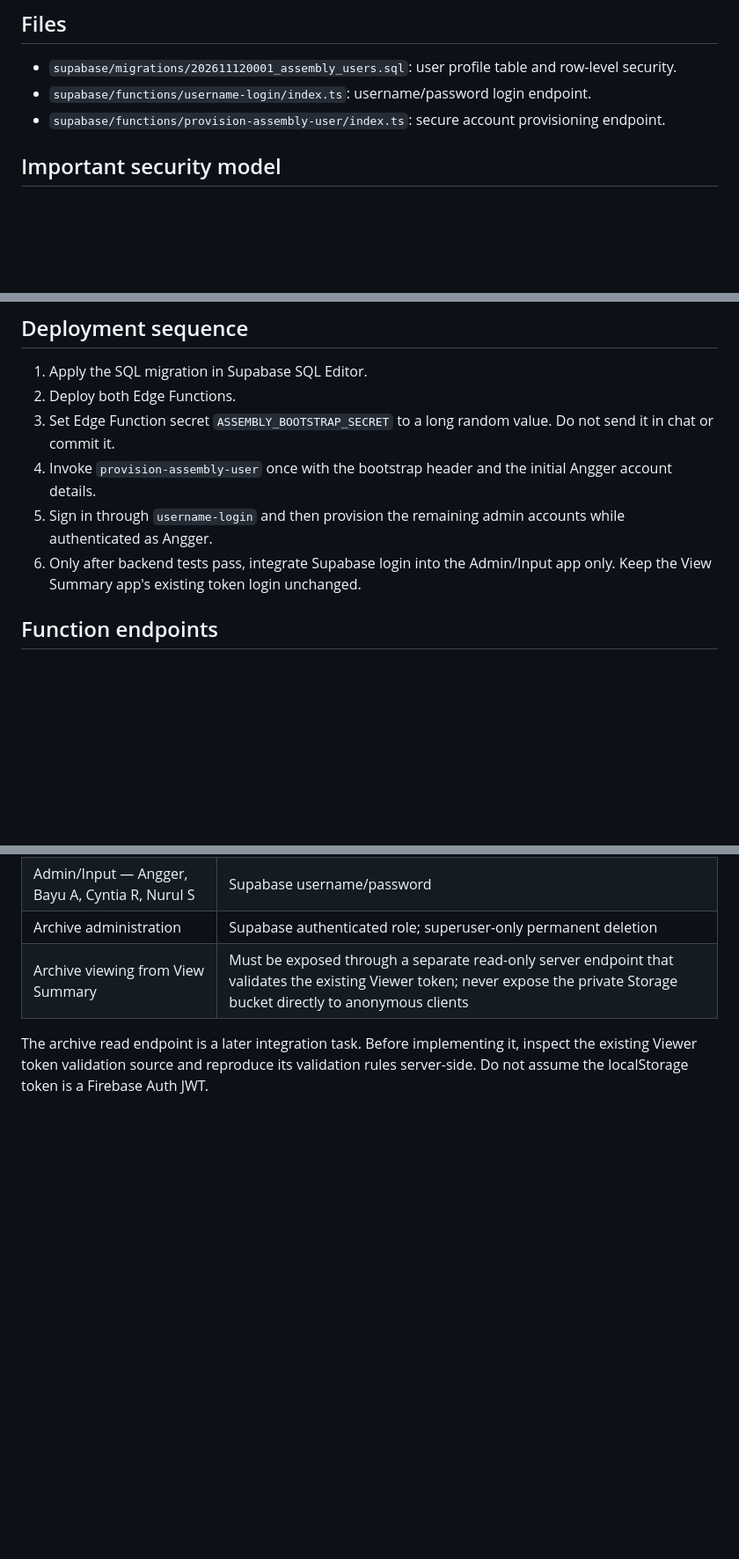
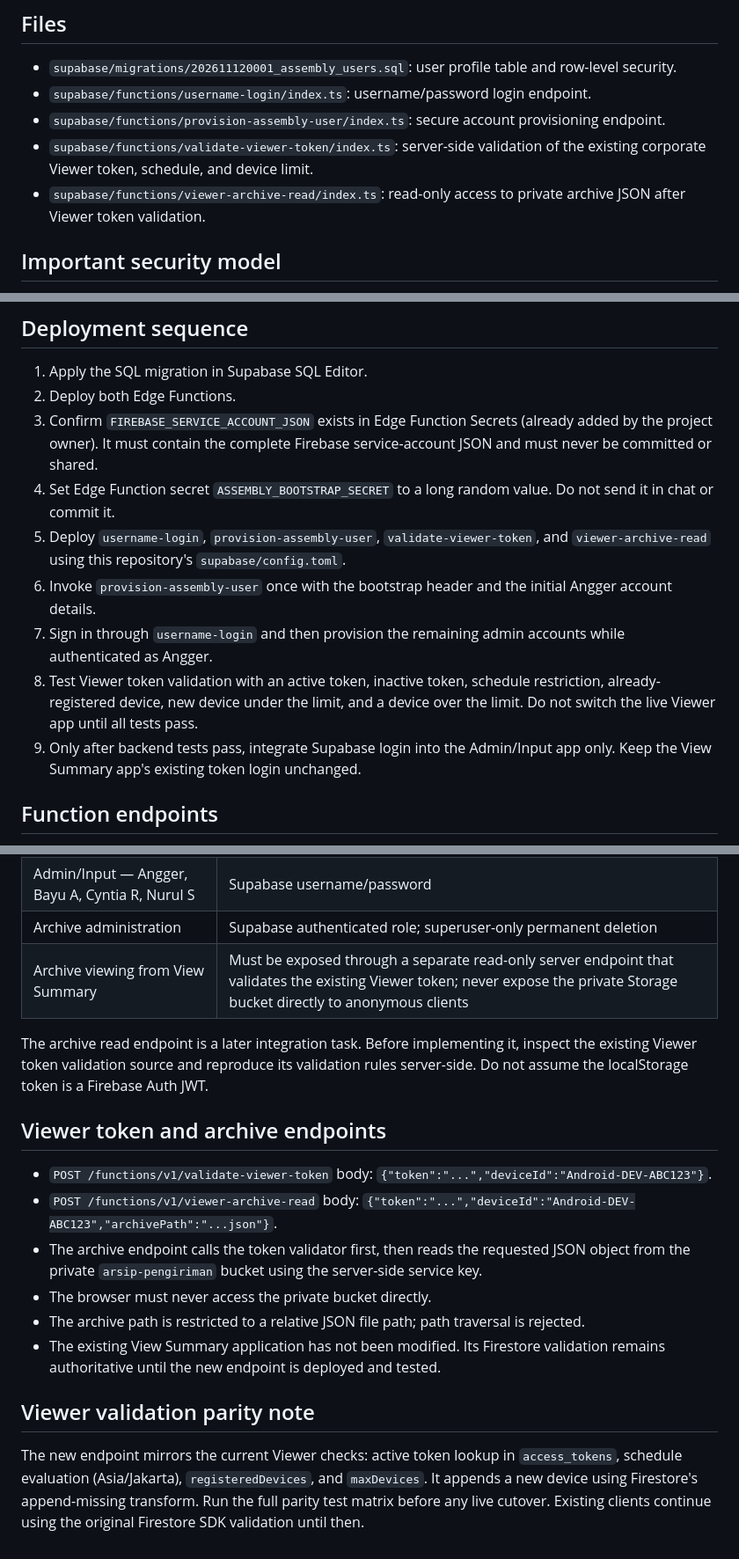
Before and after one commit to assypkg/input-pengiriman, a Markdown page: supabase/AUTH_SETUP.md, 3 parts joined by grey strips. Shown at 88% size. Rendered like a GitHub page; blank space fills up the shorter version.

Commit message:
Document Viewer token validation and private archive endpoints

```diff
--- a/supabase/AUTH_SETUP.md
+++ b/supabase/AUTH_SETUP.md
@@ -6,6 +6,8 @@ This branch contains the initial username/password authentication backend for th
 - `supabase/migrations/202611120001_assembly_users.sql`: user profile table and row-level security.
 - `supabase/functions/username-login/index.ts`: username/password login endpoint.
 - `supabase/functions/provision-assembly-user/index.ts`: secure account provisioning endpoint.
+- `supabase/functions/validate-viewer-token/index.ts`: server-side validation of the existing corporate Viewer token, schedule, and device limit.
+- `supabase/functions/viewer-archive-read/index.ts`: read-only access to private archive JSON after Viewer token validation.
 
 ## Important security model
 - Users enter a username and password; no personal email address is required.
@@ -22,10 +24,13 @@ This branch contains the initial username/password authentication backend for th
 ## Deployment sequence
 1. Apply the SQL migration in Supabase SQL Editor.
 2. Deploy both Edge Functions.
-3. Set Edge Function secret `ASSEMBLY_BOOTSTRAP_SECRET` to a long random value. Do not send it in chat or commit it.
-4. Invoke `provision-assembly-user` once with the bootstrap header and the initial Angger account details.
-5. Sign in through `username-login` and then provision the remaining admin accounts while authenticated as Angger.
-6. Only after backend tests pass, integrate Supabase login into the Admin/Input app only. Keep the View Summary app's existing token login unchanged.
+3. Confirm `FIREBASE_SERVICE_ACCOUNT_JSON` exists in Edge Function Secrets (already added by the project owner). It must contain the complete Firebase service-account JSON and must never be committed or shared.
+4. Set Edge Function secret `ASSEMBLY_BOOTSTRAP_SECRET` to a long random value. Do not send it in chat or commit it.
+5. Deploy `username-login`, `provision-assembly-user`, `validate-viewer-token`, and `viewer-archive-read` using this repository's `supabase/config.toml`.
+6. Invoke `provision-assembly-user` once with the bootstrap header and the initial Angger account details.
+7. Sign in through `username-login` and then provision the remaining admin accounts while authenticated as Angger.
+8. Test Viewer token validation with an active token, inactive token, schedule restriction, already-registered device, new device under the limit, and a device over the limit. Do not switch the live Viewer app until all tests pass.
+9. Only after backend tests pass, integrate Supabase login into the Admin/Input app only. Keep the View Summary app's existing token login unchanged.
 
 ## Function endpoints
 - `POST /functions/v1/username-login`: JSON body `{"username":"angger","password":"..."}`.
@@ -45,3 +50,17 @@ Do not enable anonymous access to Storage. Storage policies will be configured s
 | Archive viewing from View Summary | Must be exposed through a separate read-only server endpoint that validates the existing Viewer token; never expose the private Storage bucket directly to anonymous clients |
 
 The archive read endpoint is a later integration task. Before implementing it, inspect the existing Viewer token validation source and reproduce its validation rules server-side. Do not assume the localStorage token is a Firebase Auth JWT.
+
+
+## Viewer token and archive endpoints
+
+- `POST /functions/v1/validate-viewer-token` body: `{"token":"...","deviceId":"Android-DEV-ABC123"}`.
+- `POST /functions/v1/viewer-archive-read` body: `{"token":"...","deviceId":"Android-DEV-ABC123","archivePath":"...json"}`.
+- The archive endpoint calls the token validator first, then reads the requested JSON object from the private `arsip-pengiriman` bucket using the server-side service key.
+- The browser must never access the private bucket directly.
+- The archive path is restricted to a relative JSON file path; path traversal is rejected.
+- The existing View Summary application has not been modified. Its Firestore validation remains authoritative until the new endpoint is deployed and tested.
+
+## Viewer validation parity note
+
+The new endpoint mirrors the current Viewer checks: active token lookup in `access_tokens`, schedule evaluation (Asia/Jakarta), `registeredDevices`, and `maxDevices`. It appends a new device using Firestore's append-missing transform. Run the full parity test matrix before any live cutover. Existing clients continue using the original Firestore SDK validation until then.
```
